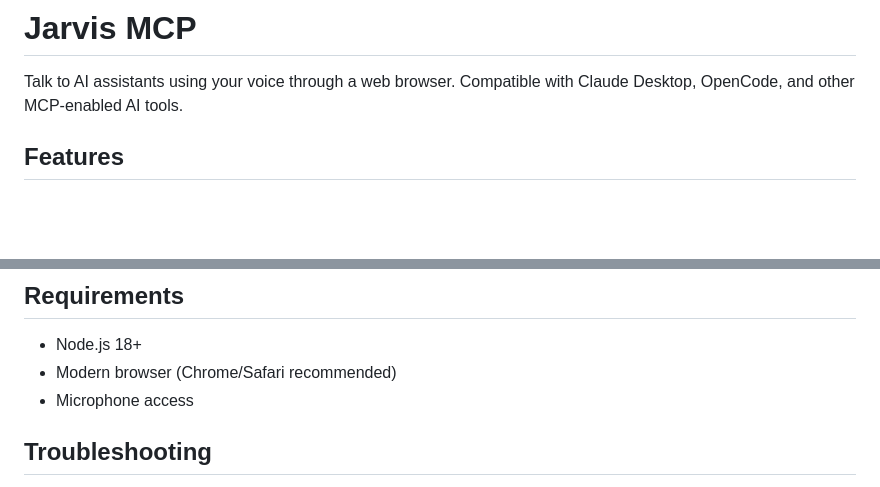
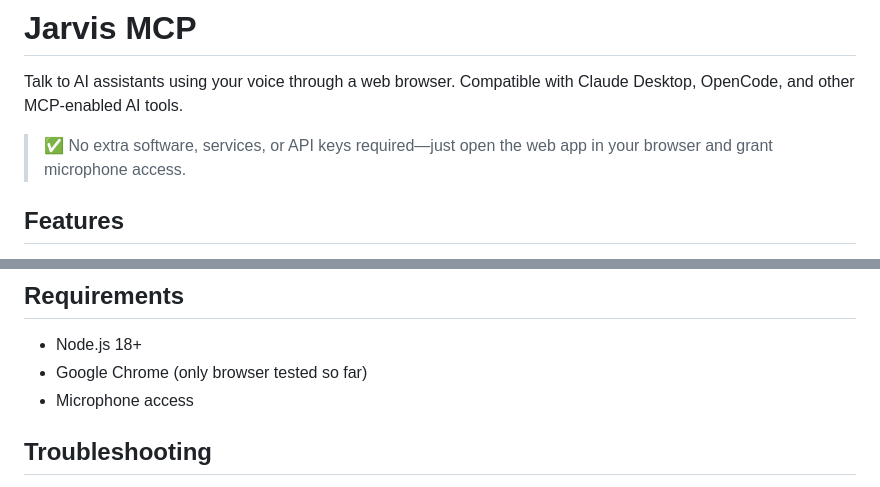
Before and after one commit to shantur/jarvis-mcp, a Markdown page: README.md, 2 parts joined by grey strips. GitHub-like rendering; blank space fills up the shorter version.

Commit message:
docs: clarify local-only requirements and chrome support

```diff
--- a/README.md
+++ b/README.md
@@ -1,6 +1,8 @@
 # Jarvis MCP
 
 Talk to AI assistants using your voice through a web browser. Compatible with Claude Desktop, OpenCode, and other MCP-enabled AI tools.
+
+> ✅ No extra software, services, or API keys required—just open the web app in your browser and grant microphone access.
 
 ## Features
 
@@ -118,7 +120,7 @@ export MCP_VOICE_WHISPER_TOKEN=your_token  # Optional Bearer auth for Whisper se
 ## Requirements
 
 - Node.js 18+
-- Modern browser (Chrome/Safari recommended)
+- Google Chrome (only browser tested so far)
 - Microphone access
 
 ## Troubleshooting
```
